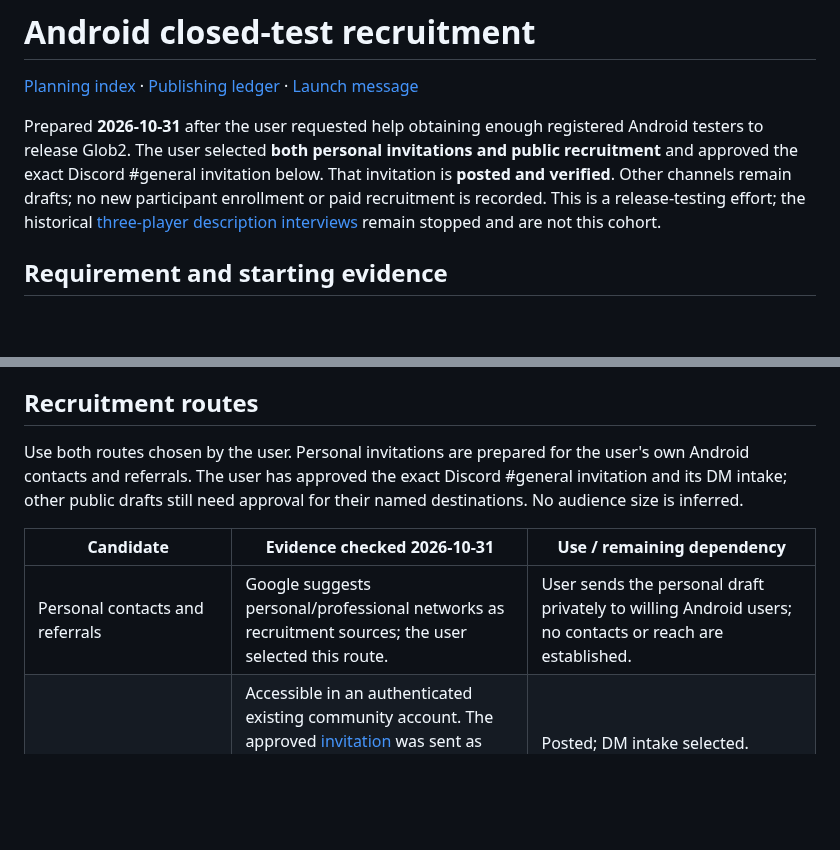
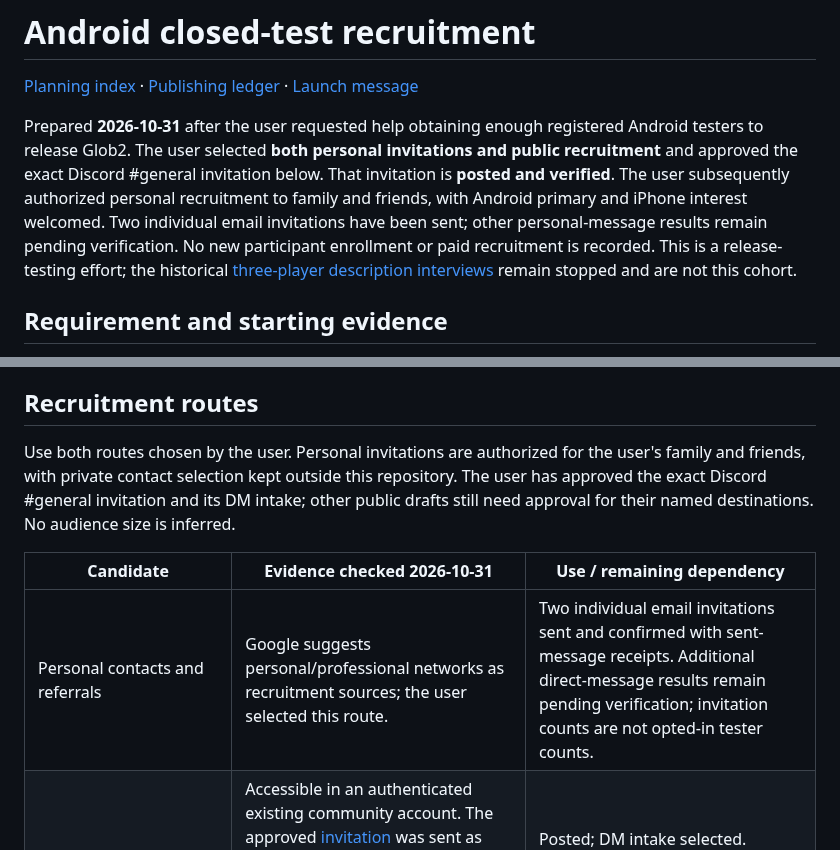
Before and after one commit to Globulation2/glob2-marketing, a Markdown page: planning/android-closed-test-recruitment.md, 2 parts joined by grey strips. Rendered like a GitHub page; blank space fills up the shorter version.

```diff
--- a/planning/android-closed-test-recruitment.md
+++ b/planning/android-closed-test-recruitment.md
@@ -2,7 +2,7 @@
 
 [Planning index](README.md) · [Publishing ledger](approved-storefront-rollout.md#google-play-production-eligibility--2026-10-30) · [Launch message](../analysis/positioning-v1.md)
 
-Prepared **2026-10-31** after the user requested help obtaining enough registered Android testers to release Glob2. The user selected **both personal invitations and public recruitment** and approved the exact Discord #general invitation below. That invitation is **posted and verified**. Other channels remain drafts; no new participant enrollment or paid recruitment is recorded. This is a release-testing effort; the historical [three-player description interviews](three-player-recruitment.md) remain stopped and are not this cohort.
+Prepared **2026-10-31** after the user requested help obtaining enough registered Android testers to release Glob2. The user selected **both personal invitations and public recruitment** and approved the exact Discord #general invitation below. That invitation is **posted and verified**. The user subsequently authorized personal recruitment to family and friends, with Android primary and iPhone interest welcomed. Two individual email invitations have been sent; other personal-message results remain pending verification. No new participant enrollment or paid recruitment is recorded. This is a release-testing effort; the historical [three-player description interviews](three-player-recruitment.md) remain stopped and are not this cohort.
 
 ## Requirement and starting evidence
 
@@ -30,11 +30,11 @@ Verified console destinations: [Join the Glob2 closed test](https://play.google.
 
 ## Recruitment routes
 
-Use both routes chosen by the user. Personal invitations are prepared for the user's own Android contacts and referrals. The user has approved the exact Discord #general invitation and its DM intake; other public drafts still need approval for their named destinations. No audience size is inferred.
+Use both routes chosen by the user. Personal invitations are authorized for the user's family and friends, with private contact selection kept outside this repository. The user has approved the exact Discord #general invitation and its DM intake; other public drafts still need approval for their named destinations. No audience size is inferred.
 
 | Candidate | Evidence checked 2026-10-31 | Use / remaining dependency |
 | --- | --- | --- |
-| Personal contacts and referrals | Google suggests personal/professional networks as recruitment sources; the user selected this route. | User sends the personal draft privately to willing Android users; no contacts or reach are established. |
+| Personal contacts and referrals | Google suggests personal/professional networks as recruitment sources; the user selected this route. | Two individual email invitations sent and confirmed with sent-message receipts. Additional direct-message results remain pending verification; invitation counts are not opted-in tester counts. |
 | [Project Discord #general](https://discord.com/channels/1545968030155280415/1545968030901604423) | Accessible in an authenticated existing community account. The approved [invitation](https://discord.com/channels/1545968030155280415/1545968030901604423/1566119400434700410) was sent as `genixpro` October 31, 11:59 AM displayed local time, verified in full message history with an empty composer and screenshot. The website also links [this invite](https://discord.gg/xnVrafzMD). | Posted; DM intake selected. Membership/recruitment response and new opted-ins remain unmeasured. |
 | [r/AndroidClosedTesting](https://www.reddit.com/r/AndroidClosedTesting/) | Public page displays test requests; current rules prohibit links to other subreddits and harassment. Its old 20-tester sticky is not the current Google requirement. | Prepare a clear test invitation after the admission route works. No reciprocal-testing commitment unless the user will perform real tests. Recheck current posting rules at publication. |
 | [r/BaseBuildingGames](https://www.reddit.com/r/BaseBuildingGames/) | Own-project links allowed for games substantially featuring base building; engage in replies, avoid reposting, use text posts for videos. | Secondary audience route; accurate colony RTS description, current rule check and destination approval required. |
```
Also changed, not shown: other parts of planning/android-closed-test-recruitment.md (+13 -2 lines).
